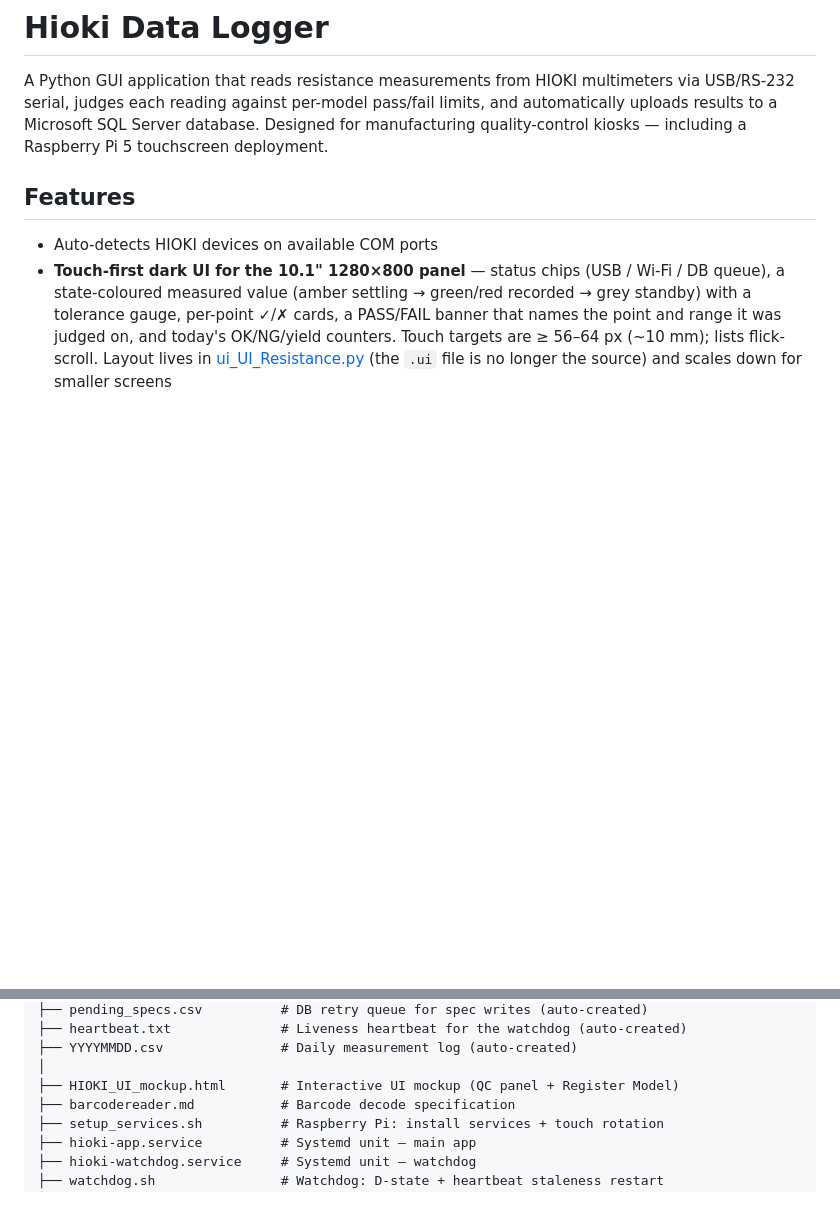
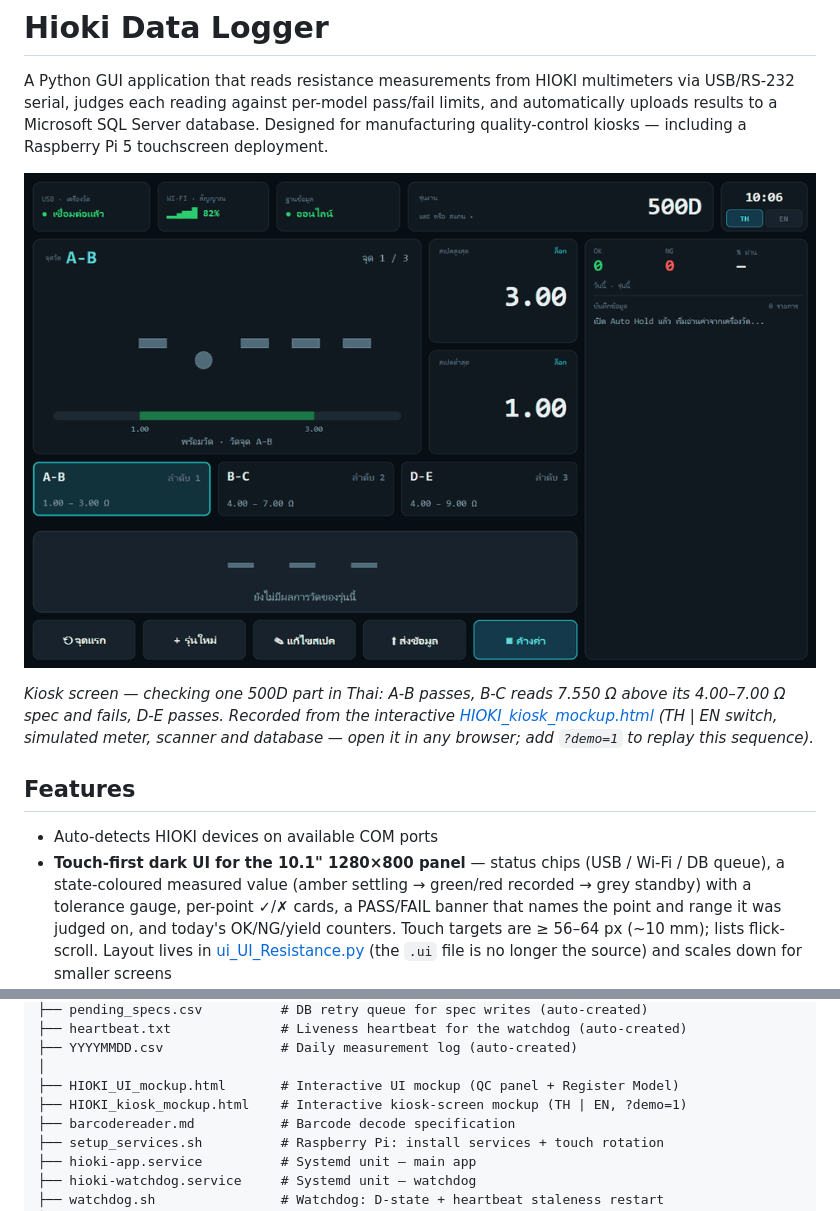
Before and after one commit to natn2014/Hioki_data_logger, a Markdown page: README.md, 2 parts joined by grey strips. GitHub-like rendering; pictures changed too: docs/media/kiosk_checking_demo.gif (added); blank space fills up the shorter version.

```diff
--- a/README.md
+++ b/README.md
@@ -1,6 +1,13 @@
 # Hioki Data Logger
 
 A Python GUI application that reads resistance measurements from HIOKI multimeters via USB/RS-232 serial, judges each reading against per-model pass/fail limits, and automatically uploads results to a Microsoft SQL Server database. Designed for manufacturing quality-control kiosks — including a Raspberry Pi 5 touchscreen deployment.
+
+![Checking one part on the kiosk screen: A-B PASS, B-C FAIL, D-E PASS](docs/media/kiosk_checking_demo.gif)
+
+*Kiosk screen — checking one 500D part in Thai: A-B passes, B-C reads 7.550 Ω above its
+4.00–7.00 Ω spec and fails, D-E passes. Recorded from the interactive
+[HIOKI_kiosk_mockup.html](HIOKI_kiosk_mockup.html) (TH | EN switch, simulated meter, scanner and
+database — open it in any browser; add `?demo=1` to replay this sequence).*
 
 ## Features
 
@@ -410,6 +417,7 @@ correctly — missing fields insert as `NULL`.
 ├── YYYYMMDD.csv               # Daily measurement log (auto-created)
 │
 ├── HIOKI_UI_mockup.html       # Interactive UI mockup (QC panel + Register Model)
+├── HIOKI_kiosk_mockup.html    # Interactive kiosk-screen mockup (TH | EN, ?demo=1)
 ├── barcodereader.md           # Barcode decode specification
 ├── setup_services.sh          # Raspberry Pi: install services + touch rotation
 ├── hioki-app.service          # Systemd unit — main app
```
Also changed, not shown: 1 other file.
